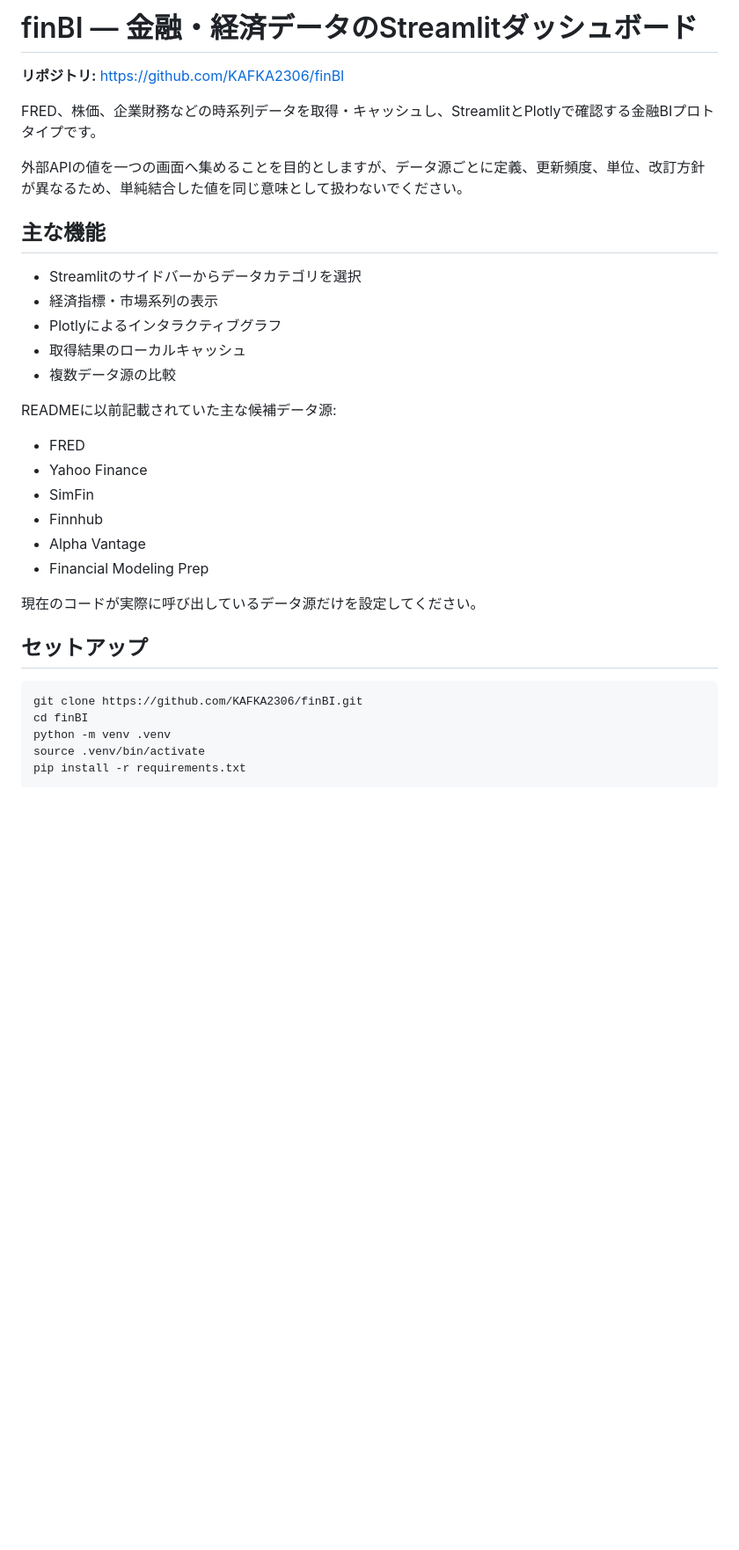
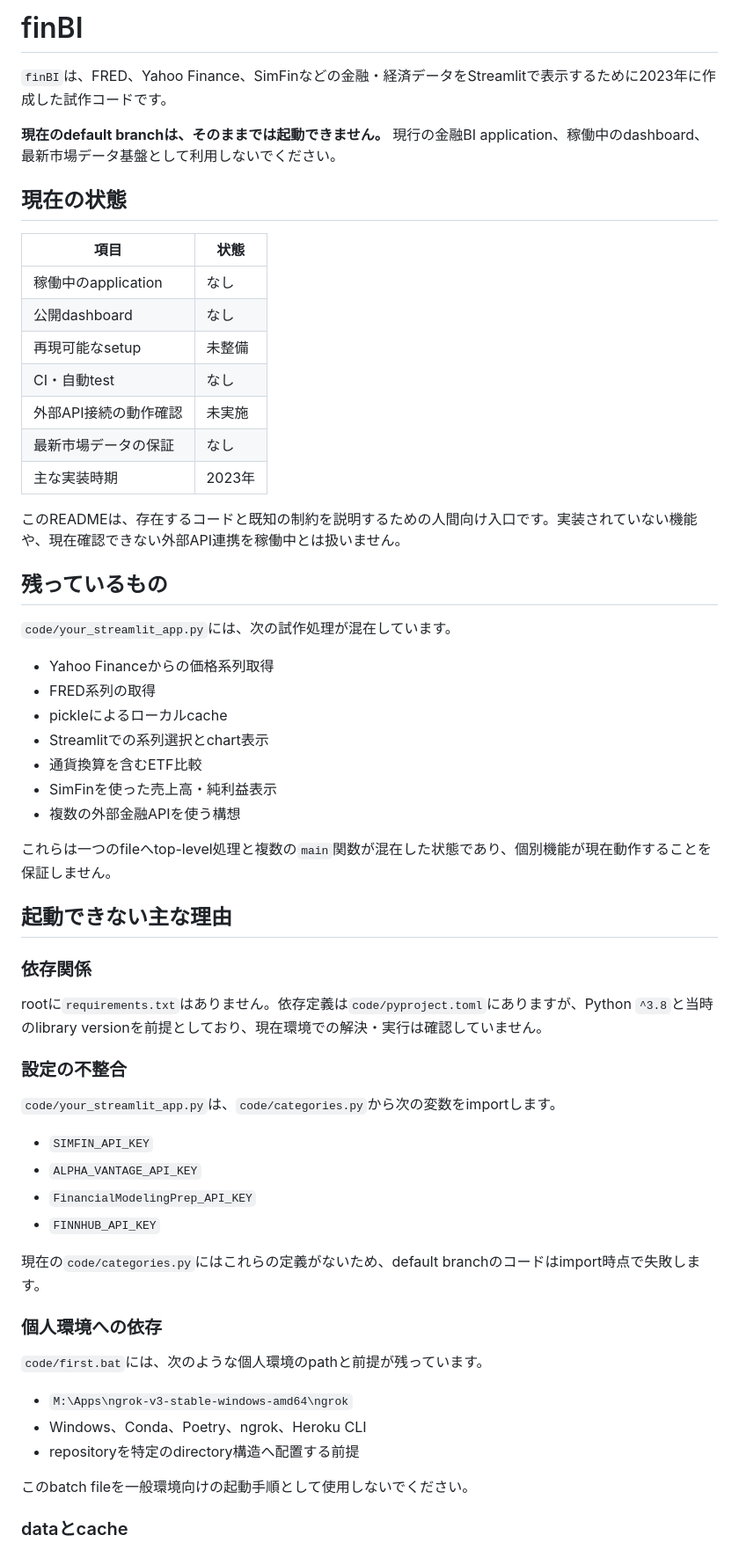
Before and after one commit to KAFKA2306/finBI, a Markdown page: README.md, the part around one of its changes. Shown at 88% size. GitHub-like rendering; blank space fills up the shorter version.

````diff
--- a/README.md
+++ b/README.md
@@ -1,35 +1,63 @@
-# finBI — 金融・経済データのStreamlitダッシュボード
+# finBI
 
-**リポジトリ:** https://github.com/KAFKA2306/finBI
+`finBI`は、FRED、Yahoo Finance、SimFinなどの金融・経済データをStreamlitで表示するために2023年に作成した試作コードです。
 
-FRED、株価、企業財務などの時系列データを取得・キャッシュし、StreamlitとPlotlyで確認する金融BIプロトタイプです。
+**現在のdefault branchは、そのままでは起動できません。** 現行の金融BI application、稼働中のdashboard、最新市場データ基盤として利用しないでください。
 
-外部APIの値を一つの画面へ集めることを目的としますが、データ源ごとに定義、更新頻度、単位、改訂方針が異なるため、単純結合した値を同じ意味として扱わないでください。
+## 現在の状態
 
-## 主な機能
+| 項目 | 状態 |
+|---|---|
+| 稼働中のapplication | なし |
+| 公開dashboard | なし |
+| 再現可能なsetup | 未整備 |
+| CI・自動test | なし |
+| 外部API接続の動作確認 | 未実施 |
+| 最新市場データの保証 | なし |
+| 主な実装時期 | 2023年 |
 
-- Streamlitのサイドバーからデータカテゴリを選択
-- 経済指標・市場系列の表示
-- Plotlyによるインタラクティブグラフ
-- 取得結果のローカルキャッシュ
-- 複数データ源の比較
+このREADMEは、存在するコードと既知の制約を説明するための人間向け入口です。実装されていない機能や、現在確認できない外部API連携を稼働中とは扱いません。
 
-READMEに以前記載されていた主な候補データ源:
+## 残っているもの
 
-- FRED
-- Yahoo Finance
-- SimFin
-- Finnhub
-- Alpha Vantage
-- Financial Modeling Prep
+`code/your_streamlit_app.py`には、次の試作処理が混在しています。
 
-現在のコードが実際に呼び出しているデータ源だけを設定してください。
+- Yahoo Financeからの価格系列取得
+- FRED系列の取得
+- pickleによるローカルcache
+- Streamlitでの系列選択とchart表示
+- 通貨換算を含むETF比較
+- SimFinを使った売上高・純利益表示
+- 複数の外部金融APIを使う構想
 
-## セットアップ
+これらは一つのfileへtop-level処理と複数の`main`関数が混在した状態であり、個別機能が現在動作することを保証しません。
 
-```bash
-git clone https://github.com/KAFKA2306/finBI.git
-cd finBI
-python -m venv .venv
-source .venv/bin/activate
-pip install -r requirements.txt
+## 起動できない主な理由
+
+### 依存関係
+
+rootに`requirements.txt`はありません。依存定義は`code/pyproject.toml`にありますが、Python `^3.8`と当時のlibrary versionを前提としており、現在環境での解決・実行は確認していません。
+
+### 設定の不整合
+
+`code/your_streamlit_app.py`は、`code/categories.py`から次の変数をimportします。
+
+- `SIMFIN_API_KEY`
+- `ALPHA_VANTAGE_API_KEY`
+- `FinancialModelingPrep_API_KEY`
+- `FINNHUB_API_KEY`
+
+現在の`code/categories.py`にはこれらの定義がないため、default branchのコードはimport時点で失敗します。
+
+### 個人環境への依存
+
+`code/first.bat`には、次のような個人環境のpathと前提が残っています。
+
+- `M:\Apps\ngrok-v3-stable-windows-amd64\ngrok`
+- Windows、Conda、Poetry、ngrok、Heroku CLI
+- repositoryを特定のdirectory構造へ配置する前提
+
+このbatch fileを一般環境向けの起動手順として使用しないでください。
+
+### dataとcache
+
````
Also changed, not shown: other parts of README.md (+38 -62 lines).
